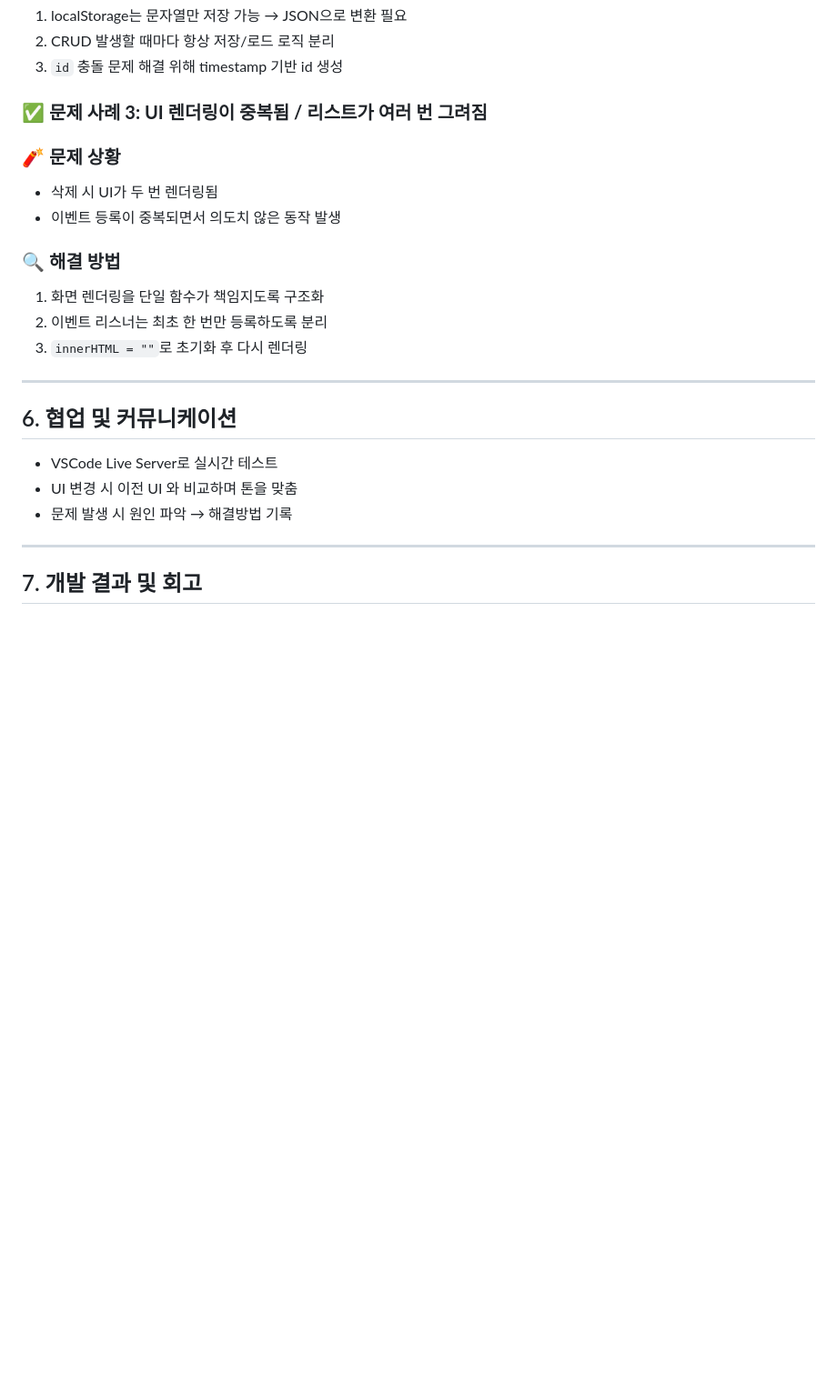
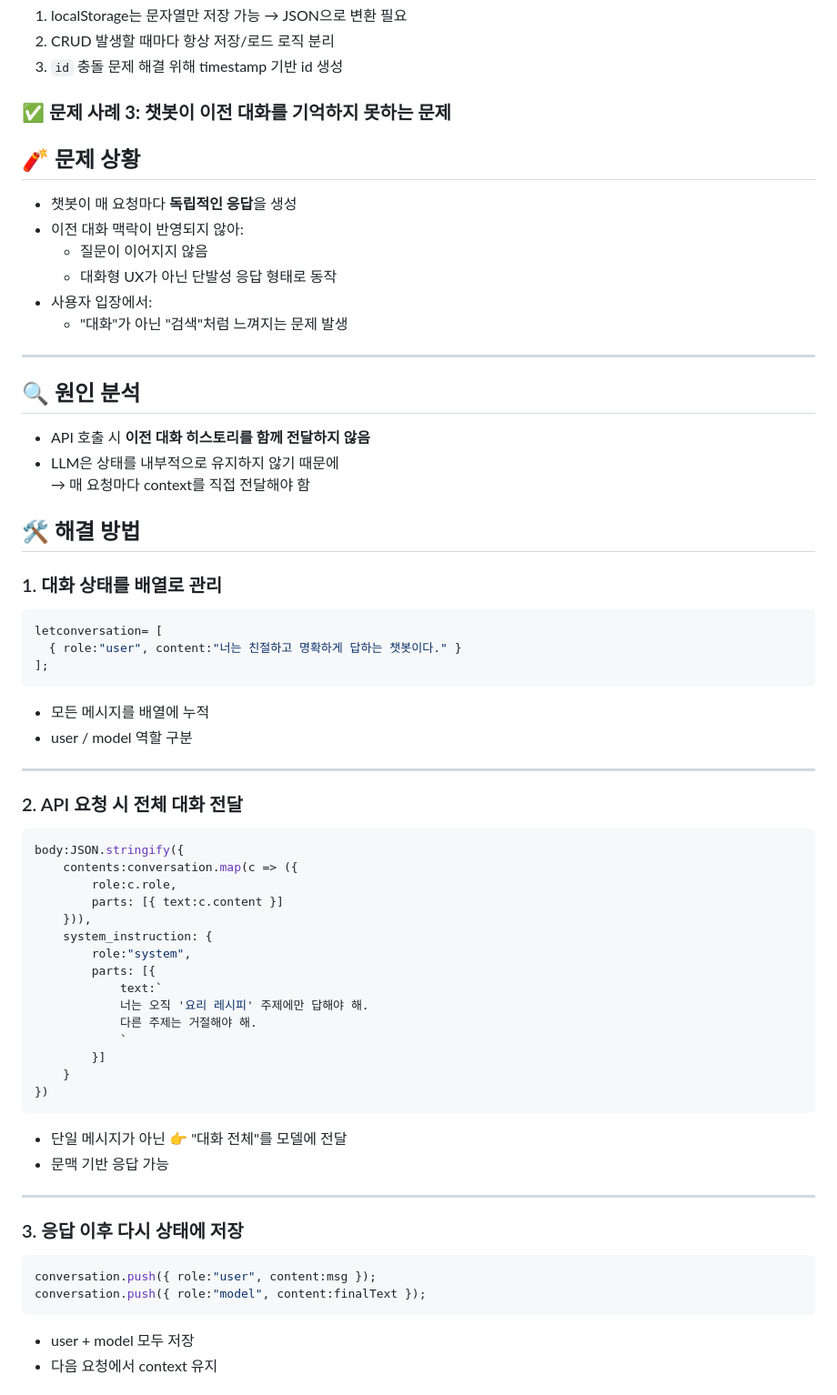
Before and after one commit to ming-0120/littlemykitchen, a Markdown page: README.md, the part around one of its changes. Shown at 91% size. GitHub-like rendering; blank space fills up the shorter version.

````diff
--- a/README.md
+++ b/README.md
@@ -107,27 +107,73 @@ JS `Date()` 객체로 날짜 차이를 계산할 때
 2. CRUD 발생할 때마다 항상 저장/로드 로직 분리
 3. `id` 충돌 문제 해결 위해 timestamp 기반 id 생성
 
-### ✅ **문제 사례 3: UI 렌더링이 중복됨 / 리스트가 여러 번 그려짐**
+### ✅ **문제 사례 3: 챗봇이 이전 대화를 기억하지 못하는 문제**
 
-### 🧨 문제 상황
+## 🧨 문제 상황
 
-- 삭제 시 UI가 두 번 렌더링됨
-- 이벤트 등록이 중복되면서 의도치 않은 동작 발생
-
-### 🔍 해결 방법
-
-1. 화면 렌더링을 단일 함수가 책임지도록 구조화
-2. 이벤트 리스너는 최초 한 번만 등록하도록 분리
-3. `innerHTML = ""`로 초기화 후 다시 렌더링
+- 챗봇이 매 요청마다 **독립적인 응답**을 생성
+- 이전 대화 맥락이 반영되지 않아:
+  - 질문이 이어지지 않음
+  - 대화형 UX가 아닌 단발성 응답 형태로 동작
+- 사용자 입장에서:
+  - "대화"가 아닌 "검색"처럼 느껴지는 문제 발생
 
 ---
 
-## 6. 협업 및 커뮤니케이션
+## 🔍 원인 분석
 
-- VSCode Live Server로 실시간 테스트
-- UI 변경 시 이전 UI 와 비교하며 톤을 맞춤
-- 문제 발생 시 원인 파악 → 해결방법 기록
+- API 호출 시 **이전 대화 히스토리를 함께 전달하지 않음**
+- LLM은 상태를 내부적으로 유지하지 않기 때문에
+  → 매 요청마다 context를 직접 전달해야 함
+
+## 🛠 해결 방법
+
+### 1. 대화 상태를 배열로 관리
+
+```jsx
+letconversation= [
+  { role:"user", content:"너는 친절하고 명확하게 답하는 챗봇이다." }
+];
+```
+
+- 모든 메시지를 배열에 누적
+- user / model 역할 구분
 
 ---
 
-## 7. 개발 결과 및 회고
+### 2. API 요청 시 전체 대화 전달
+
+```jsx
+body:JSON.stringify({
+    contents:conversation.map(c => ({
+        role:c.role,
+        parts: [{ text:c.content }]
+    })),
+    system_instruction: {
+        role:"system",
+        parts: [{
+            text:`
+            너는 오직 '요리 레시피' 주제에만 답해야 해.
+            다른 주제는 거절해야 해.
+            `
+        }]
+    }
+})
+```
+
+- 단일 메시지가 아닌
+👉 "대화 전체"를 모델에 전달
+- 문맥 기반 응답 가능
+
+---
+
+### 3. 응답 이후 다시 상태에 저장
+
+```jsx
+conversation.push({ role:"user", content:msg });
+conversation.push({ role:"model", content:finalText });
+```
+
+- user + model 모두 저장
+- 다음 요청에서 context 유지
+
````
Also changed, not shown: other parts of README.md (+39 -8 lines).
